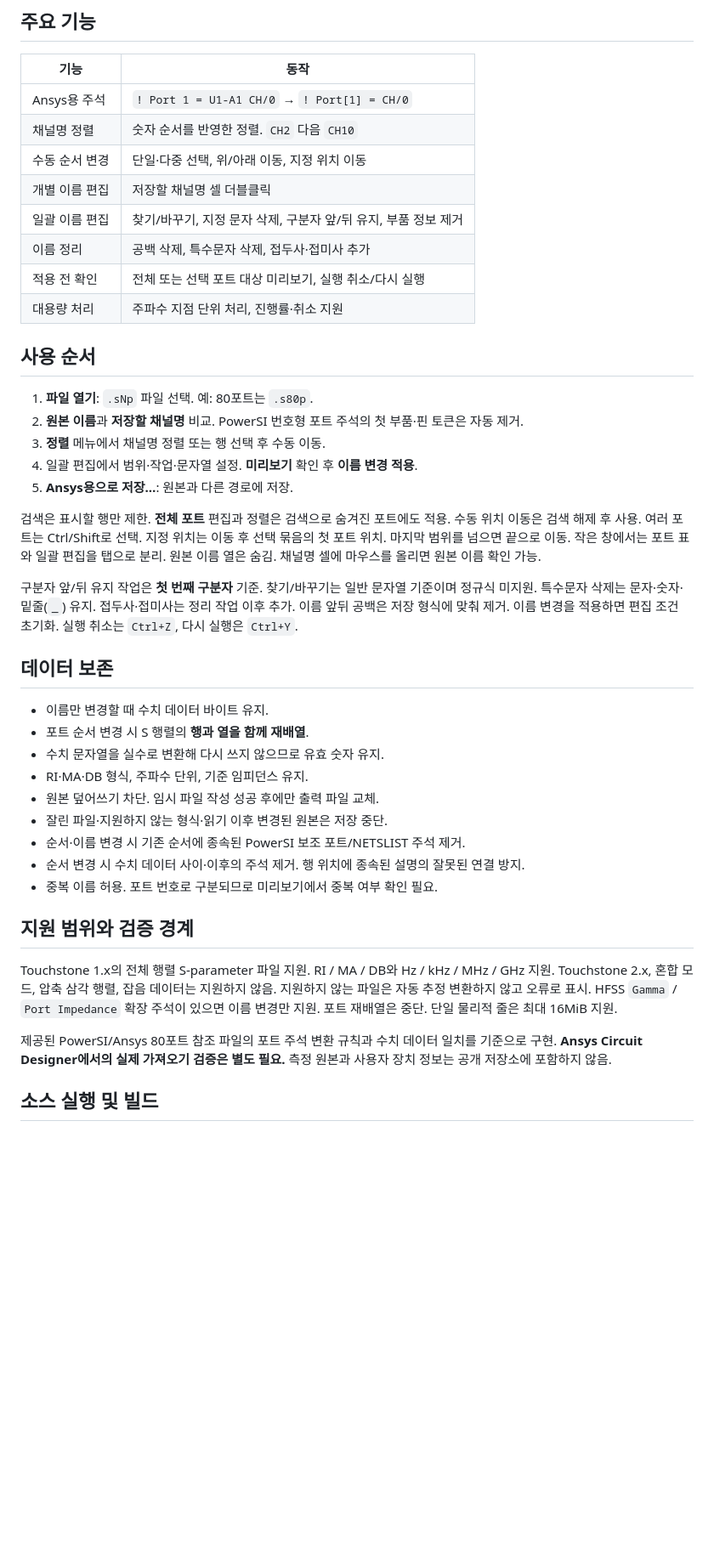
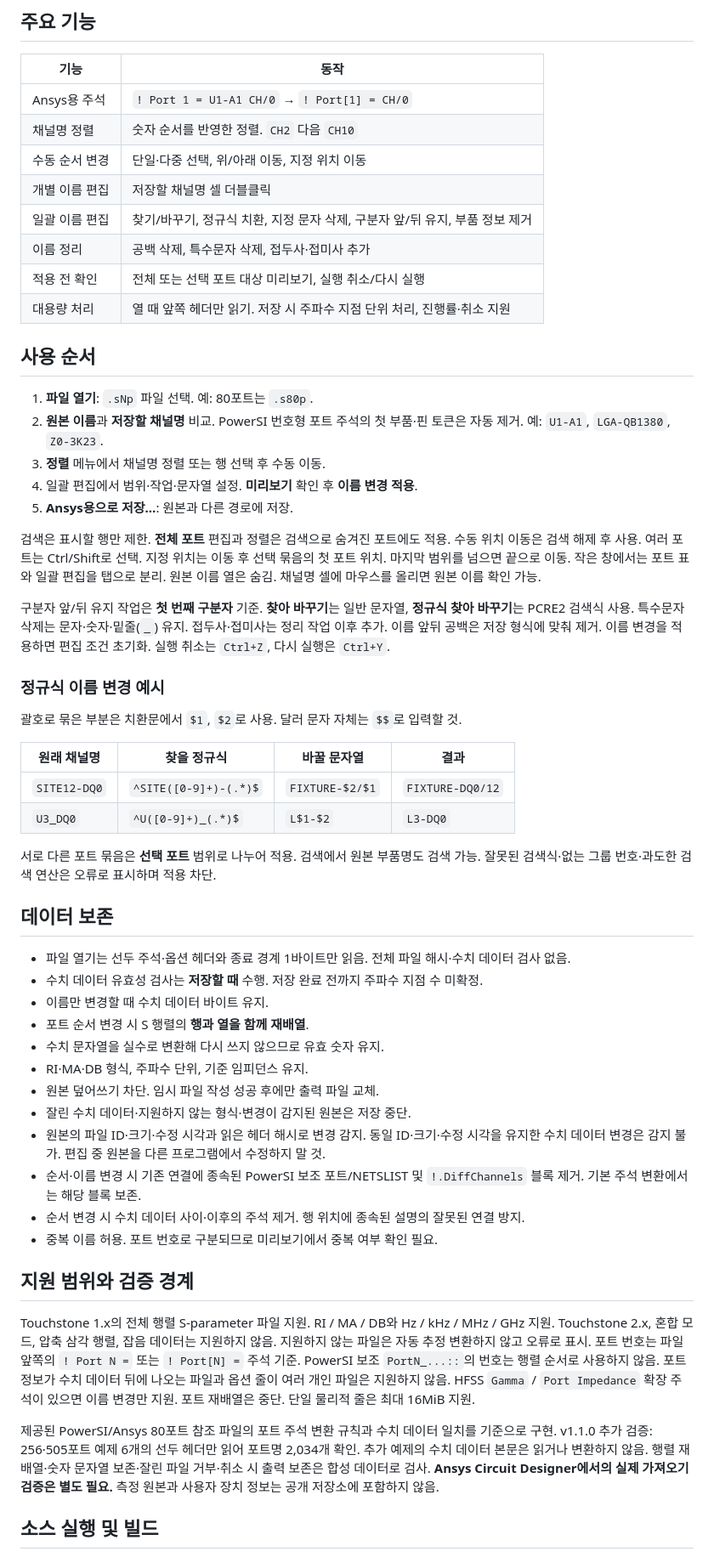
Before and after one commit to yunhyok/touchstone-editor, a Markdown page: README.md, the part around one of its changes. Shown at 85% size. Rendered like a GitHub page; blank space fills up the shorter version.

Commit message:
Read large PowerSI headers without scanning network data

```diff
--- a/README.md
+++ b/README.md
@@ -23,15 +23,15 @@ Windows 10 1809 이상 / Windows 11 x64용. Python 별도 설치 불필요. 설
 | 채널명 정렬 | 숫자 순서를 반영한 정렬. `CH2` 다음 `CH10` |
 | 수동 순서 변경 | 단일·다중 선택, 위/아래 이동, 지정 위치 이동 |
 | 개별 이름 편집 | 저장할 채널명 셀 더블클릭 |
-| 일괄 이름 편집 | 찾기/바꾸기, 지정 문자 삭제, 구분자 앞/뒤 유지, 부품 정보 제거 |
+| 일괄 이름 편집 | 찾기/바꾸기, 정규식 치환, 지정 문자 삭제, 구분자 앞/뒤 유지, 부품 정보 제거 |
 | 이름 정리 | 공백 삭제, 특수문자 삭제, 접두사·접미사 추가 |
 | 적용 전 확인 | 전체 또는 선택 포트 대상 미리보기, 실행 취소/다시 실행 |
-| 대용량 처리 | 주파수 지점 단위 처리, 진행률·취소 지원 |
+| 대용량 처리 | 열 때 앞쪽 헤더만 읽기. 저장 시 주파수 지점 단위 처리, 진행률·취소 지원 |
 
 ## 사용 순서
 
 1. **파일 열기**: `.sNp` 파일 선택. 예: 80포트는 `.s80p`.
-2. **원본 이름**과 **저장할 채널명** 비교. PowerSI 번호형 포트 주석의 첫 부품·핀 토큰은 자동 제거.
+2. **원본 이름**과 **저장할 채널명** 비교. PowerSI 번호형 포트 주석의 첫 부품·핀 토큰은 자동 제거. 예: `U1-A1`, `LGA-QB1380`, `Z0-3K23`.
 3. **정렬** 메뉴에서 채널명 정렬 또는 행 선택 후 수동 이동.
 4. 일괄 편집에서 범위·작업·문자열 설정. **미리보기** 확인 후 **이름 변경 적용**.
 5. **Ansys용으로 저장…**: 원본과 다른 경로에 저장.
@@ -42,20 +42,35 @@ Windows 10 1809 이상 / Windows 11 x64용. Python 별도 설치 불필요. 설
 작은 창에서는 포트 표와 일괄 편집을 탭으로 분리. 원본 이름 열은 숨김.
 채널명 셀에 마우스를 올리면 원본 이름 확인 가능.
 
-구분자 앞/뒤 유지 작업은 **첫 번째 구분자** 기준. 찾기/바꾸기는 일반 문자열 기준이며 정규식 미지원.
+구분자 앞/뒤 유지 작업은 **첫 번째 구분자** 기준. **찾아 바꾸기**는 일반 문자열, **정규식 찾아 바꾸기**는 PCRE2 검색식 사용.
 특수문자 삭제는 문자·숫자·밑줄(`_`) 유지. 접두사·접미사는 정리 작업 이후 추가.
 이름 앞뒤 공백은 저장 형식에 맞춰 제거. 이름 변경을 적용하면 편집 조건 초기화.
 실행 취소는 `Ctrl+Z`, 다시 실행은 `Ctrl+Y`.
 
+### 정규식 이름 변경 예시
+
+괄호로 묶은 부분은 치환문에서 `$1`, `$2`로 사용. 달러 문자 자체는 `$$`로 입력할 것.
+
+| 원래 채널명 | 찾을 정규식 | 바꿀 문자열 | 결과 |
+|---|---|---|---|
+| `SITE12-DQ0` | `^SITE([0-9]+)-(.*)$` | `FIXTURE-$2/$1` | `FIXTURE-DQ0/12` |
+| `U3_DQ0` | `^U([0-9]+)_(.*)$` | `L$1-$2` | `L3-DQ0` |
+
+서로 다른 포트 묶음은 **선택 포트** 범위로 나누어 적용. 검색에서 원본 부품명도 검색 가능.
+잘못된 검색식·없는 그룹 번호·과도한 검색 연산은 오류로 표시하며 적용 차단.
+
 ## 데이터 보존
 
+- 파일 열기는 선두 주석·옵션 헤더와 종료 경계 1바이트만 읽음. 전체 파일 해시·수치 데이터 검사 없음.
+- 수치 데이터 유효성 검사는 **저장할 때** 수행. 저장 완료 전까지 주파수 지점 수 미확정.
 - 이름만 변경할 때 수치 데이터 바이트 유지.
 - 포트 순서 변경 시 S 행렬의 **행과 열을 함께 재배열**.
 - 수치 문자열을 실수로 변환해 다시 쓰지 않으므로 유효 숫자 유지.
 - RI·MA·DB 형식, 주파수 단위, 기준 임피던스 유지.
 - 원본 덮어쓰기 차단. 임시 파일 작성 성공 후에만 출력 파일 교체.
-- 잘린 파일·지원하지 않는 형식·읽기 이후 변경된 원본은 저장 중단.
-- 순서·이름 변경 시 기존 순서에 종속된 PowerSI 보조 포트/NETSLIST 주석 제거.
+- 잘린 수치 데이터·지원하지 않는 형식·변경이 감지된 원본은 저장 중단.
+- 원본의 파일 ID·크기·수정 시각과 읽은 헤더 해시로 변경 감지. 동일 ID·크기·수정 시각을 유지한 수치 데이터 변경은 감지 불가. 편집 중 원본을 다른 프로그램에서 수정하지 말 것.
+- 순서·이름 변경 시 기존 연결에 종속된 PowerSI 보조 포트/NETSLIST 및 `!.DiffChannels` 블록 제거. 기본 주석 변환에서는 해당 블록 보존.
 - 순서 변경 시 수치 데이터 사이·이후의 주석 제거. 행 위치에 종속된 설명의 잘못된 연결 방지.
 - 중복 이름 허용. 포트 번호로 구분되므로 미리보기에서 중복 여부 확인 필요.
 
@@ -64,10 +79,14 @@ Windows 10 1809 이상 / Windows 11 x64용. Python 별도 설치 불필요. 설
 Touchstone 1.x의 전체 행렬 S-parameter 파일 지원. RI / MA / DB와 Hz / kHz / MHz / GHz 지원.
 Touchstone 2.x, 혼합 모드, 압축 삼각 행렬, 잡음 데이터는 지원하지 않음.
 지원하지 않는 파일은 자동 추정 변환하지 않고 오류로 표시.
+포트 번호는 파일 앞쪽의 `! Port N =` 또는 `! Port[N] =` 주석 기준. PowerSI 보조 `PortN_...::`의 번호는 행렬 순서로 사용하지 않음.
+포트 정보가 수치 데이터 뒤에 나오는 파일과 옵션 줄이 여러 개인 파일은 지원하지 않음.
 HFSS `Gamma` / `Port Impedance` 확장 주석이 있으면 이름 변경만 지원. 포트 재배열은 중단.
 단일 물리적 줄은 최대 16MiB 지원.
 
 제공된 PowerSI/Ansys 80포트 참조 파일의 포트 주석 변환 규칙과 수치 데이터 일치를 기준으로 구현.
+v1.1.0 추가 검증: 256·505포트 예제 6개의 선두 헤더만 읽어 포트명 2,034개 확인. 추가 예제의 수치 데이터 본문은 읽거나 변환하지 않음.
+행렬 재배열·숫자 문자열 보존·잘린 파일 거부·취소 시 출력 보존은 합성 데이터로 검사.
 **Ansys Circuit Designer에서의 실제 가져오기 검증은 별도 필요.**
 측정 원본과 사용자 장치 정보는 공개 저장소에 포함하지 않음.
 
```
Also changed, not shown: other parts of README.md (+2 -2 lines), assets/screenshot.png, 8 other files.
